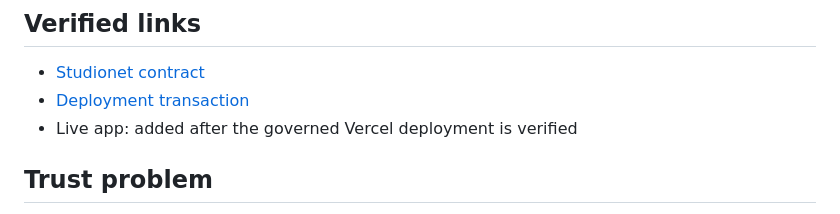
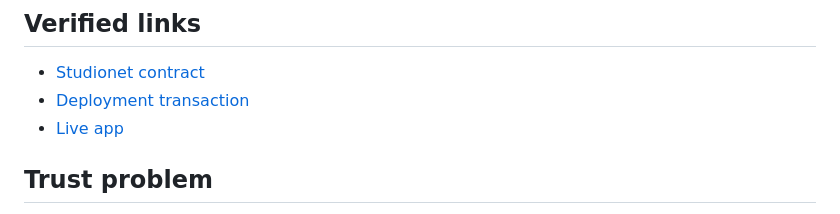
Before and after one commit to dietthe030-ux/sanctions-scope-signal, a Markdown page: README.md, the part around the change. GitHub-like rendering.

Commit message:
docs: link verified live application

```diff
--- a/README.md
+++ b/README.md
@@ -6,7 +6,7 @@ An organization-only GenLayer PROJECT that binds a sanctions-screening case to o
 
 - [Studionet contract](https://explorer-studio.genlayer.com/address/0xb83aEC2EB2FE781d383089e3fB9B3F09d2625e26)
 - [Deployment transaction](https://explorer-studio.genlayer.com/tx/0x00e83a6e97e5495f185d67612f3555e5f999e24c7da350c423e4627bacbab926)
-- Live app: added after the governed Vercel deployment is verified
+- [Live app](https://sanctions-scope-signal.vercel.app)
 
 ## Trust problem
 
```
Also changed, not shown: docs/VERIFICATION.md (+3 -2 lines).
